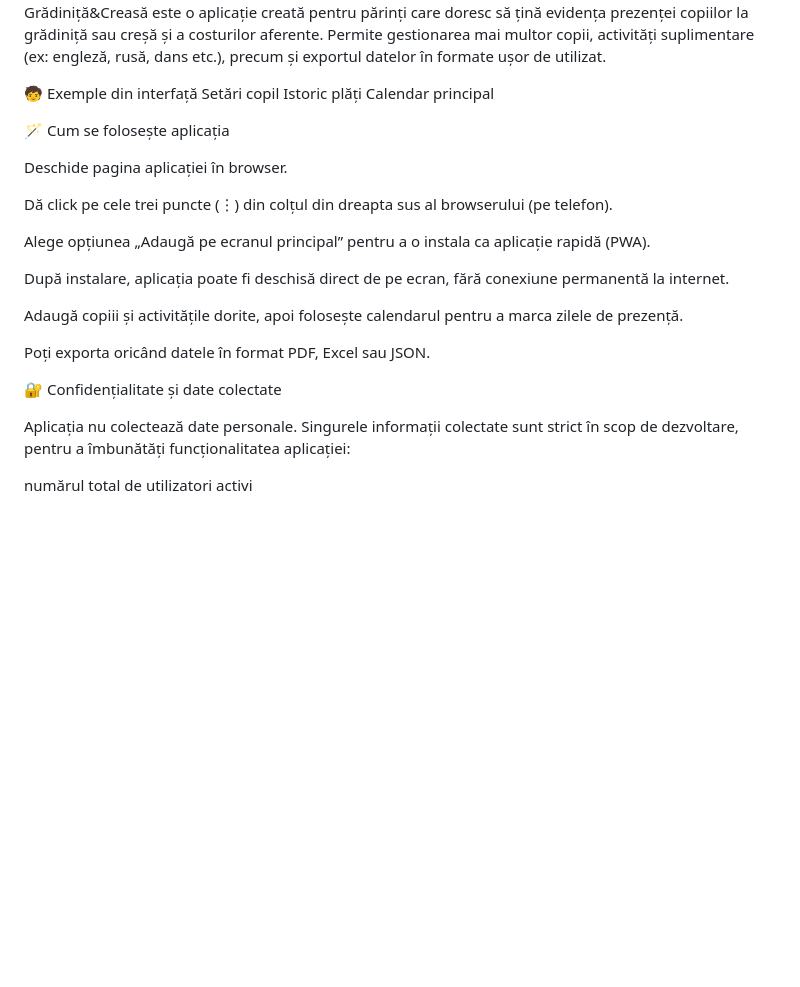
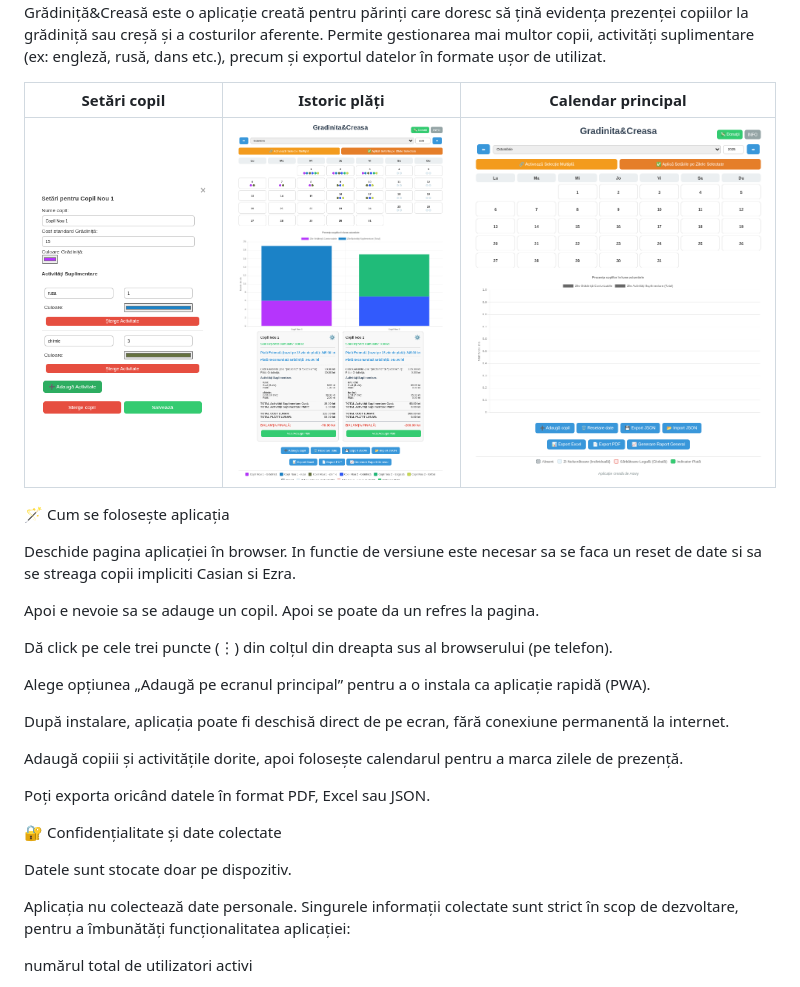
Before and after one commit to Aswy13/gradinita, a Markdown page: README.md, the part around one of its changes. Drawn GitHub-style; blank space fills up the shorter version.

```diff
--- a/README.md
+++ b/README.md
@@ -8,14 +7,19 @@ Aplicație web simplă și intuitivă pentru gestionarea prezenței și plățil
 Grădiniță&Creasă este o aplicație creată pentru părinți care doresc să țină evidența prezenței copiilor la grădiniță sau creșă și a costurilor aferente.
 Permite gestionarea mai multor copii, activități suplimentare (ex: engleză, rusă, dans etc.), precum și exportul datelor în formate ușor de utilizat.
 
-🧒 Exemple din interfață
-Setări copil	Istoric plăți	Calendar principal
+| Setări copil              | Istoric plăți              | Calendar principal              |
+| ------------------------- | -------------------------- | ------------------------------- |
+| ![Setări copil](img3.png) | ![Istoric plăți](img2.png) | ![Calendar principal](img1.png) |
+
 
 
 
 🪄 Cum se folosește aplicația
 
 Deschide pagina aplicației în browser.
+In functie de versiune este necesar sa se faca un reset de date si sa se streaga copii impliciti Casian si Ezra.
+
+Apoi e nevoie sa se adauge un copil. Apoi se poate da un refres la pagina.
 
 Dă click pe cele trei puncte (⋮) din colțul din dreapta sus al browserului (pe telefon).
 
@@ -28,6 +32,8 @@ Adaugă copiii și activitățile dorite, apoi folosește calendarul pentru a ma
 Poți exporta oricând datele în format PDF, Excel sau JSON.
 
 🔐 Confidențialitate și date colectate
+
+Datele sunt stocate doar pe dispozitiv.
 
 Aplicația nu colectează date personale.
 Singurele informații colectate sunt strict în scop de dezvoltare, pentru a îmbunătăți funcționalitatea aplicației:
```
Also changed, not shown: other parts of README.md (+0 -1 lines).
